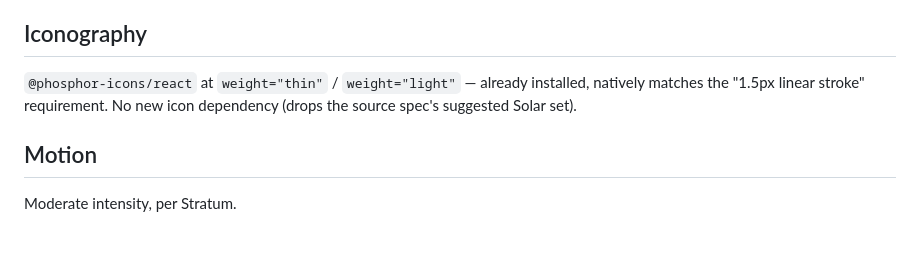
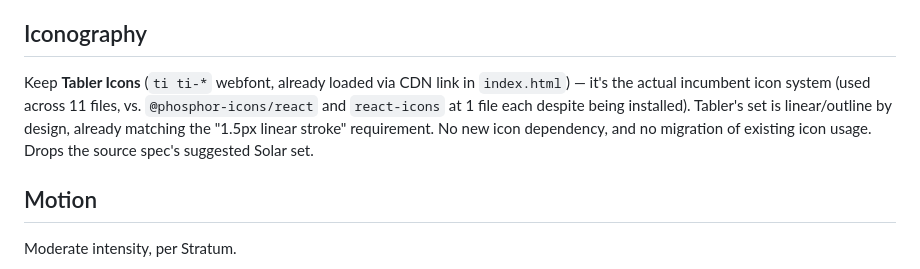
Before and after one commit to Maester-Khris/ai-healthtech-coordinator, a Markdown page: ui-design/DESIGN-SYSTEM.md, the part around the change. GitHub-like rendering; blank space fills up the shorter version.

Commit message:
docs(design): correct iconography decision to match actual incumbent (Tabler, not Phosphor)

```diff
--- a/ui-design/DESIGN-SYSTEM.md
+++ b/ui-design/DESIGN-SYSTEM.md
@@ -81,9 +81,12 @@ Applies to both web and mobile — this is the signature visual identity.
 
 ## Iconography
 
-`@phosphor-icons/react` at `weight="thin"` / `weight="light"` — already
-installed, natively matches the "1.5px linear stroke" requirement. No new
-icon dependency (drops the source spec's suggested Solar set).
+Keep **Tabler Icons** (`ti ti-*` webfont, already loaded via CDN link in
+`index.html`) — it's the actual incumbent icon system (used across 11 files,
+vs. `@phosphor-icons/react` and `react-icons` at 1 file each despite being
+installed). Tabler's set is linear/outline by design, already matching the
+"1.5px linear stroke" requirement. No new icon dependency, and no migration
+of existing icon usage. Drops the source spec's suggested Solar set.
 
 ## Motion
 
```
